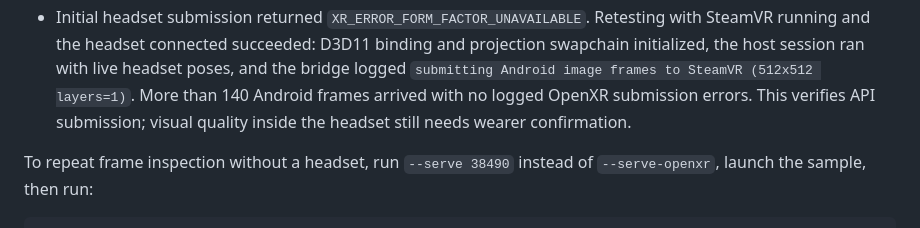
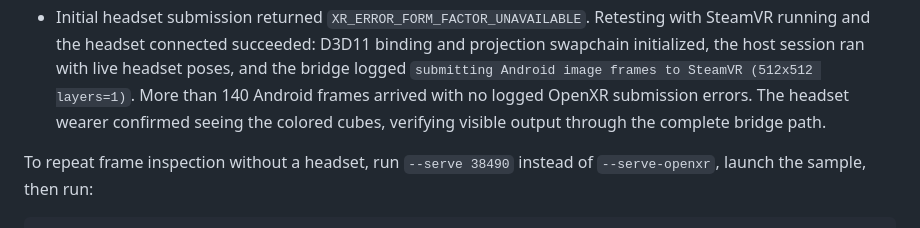
Before and after one commit to TheReal-Flo/AXRB, a Markdown page: docs/windows_nvidia_emulator.md, the part around the change. Rendered like a GitHub page.

Commit message:
Record wearer confirmation of cubes in headset

```diff
--- a/docs/windows_nvidia_emulator.md
+++ b/docs/windows_nvidia_emulator.md
@@ -81,8 +81,8 @@ edits; the build helper preserves those edits.
   binding and projection swapchain initialized, the host session ran with live
   headset poses, and the bridge logged `submitting Android image frames to
   SteamVR (512x512 layers=1)`. More than 140 Android frames arrived with no
-  logged OpenXR submission errors. This verifies API submission; visual quality
-  inside the headset still needs wearer confirmation.
+  logged OpenXR submission errors. The headset wearer confirmed seeing the
+  colored cubes, verifying visible output through the complete bridge path.
 
 To repeat frame inspection without a headset, run `--serve 38490` instead of
 `--serve-openxr`, launch the sample, then run:
```
